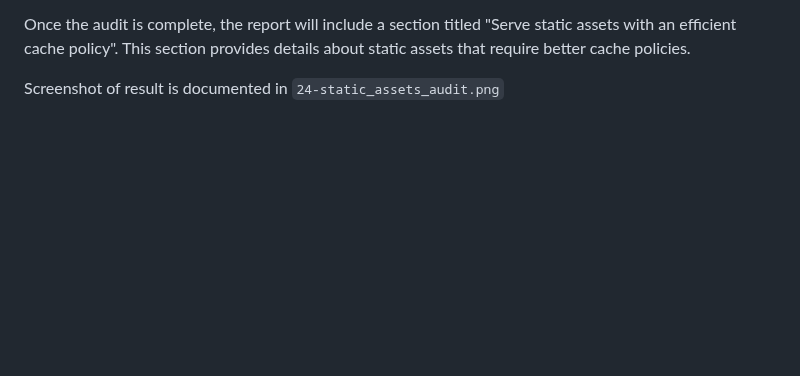
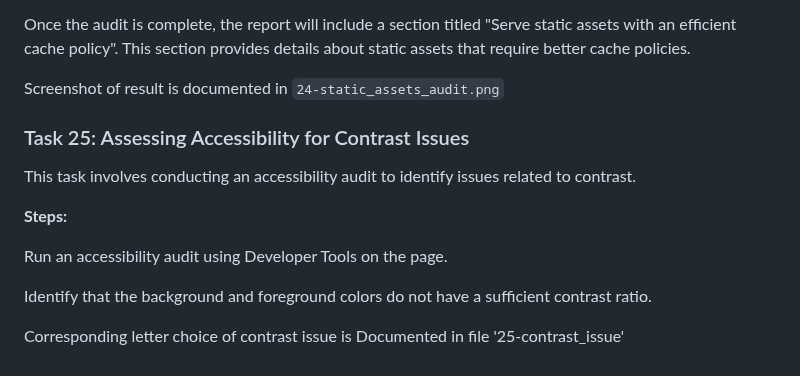
Before and after one commit to ThatsVie/atlas-web_front_end, a Markdown page: developer_tools/README.md, the part around the change. GitHub-like rendering; blank space fills up the shorter version.

```diff
--- a/developer_tools/README.md
+++ b/developer_tools/README.md
@@ -377,3 +377,15 @@ Click on "Anylyze page load" to start the Lighthouse audit. Wait for the process
 Once the audit is complete, the report will include a section titled "Serve static assets with an efficient cache policy". This section provides details about static assets that require better cache policies.
 
 Screenshot of result is documented in `24-static_assets_audit.png`
+
+### Task 25: Assessing Accessibility for Contrast Issues
+
+This task involves conducting an accessibility audit to identify issues related to contrast.
+
+**Steps:**
+
+Run an accessibility audit using Developer Tools on the page.
+
+Identify that the background and foreground colors do not have a sufficient contrast ratio.
+
+Corresponding letter choice of contrast issue is Documented in file '25-contrast_issue'
```
